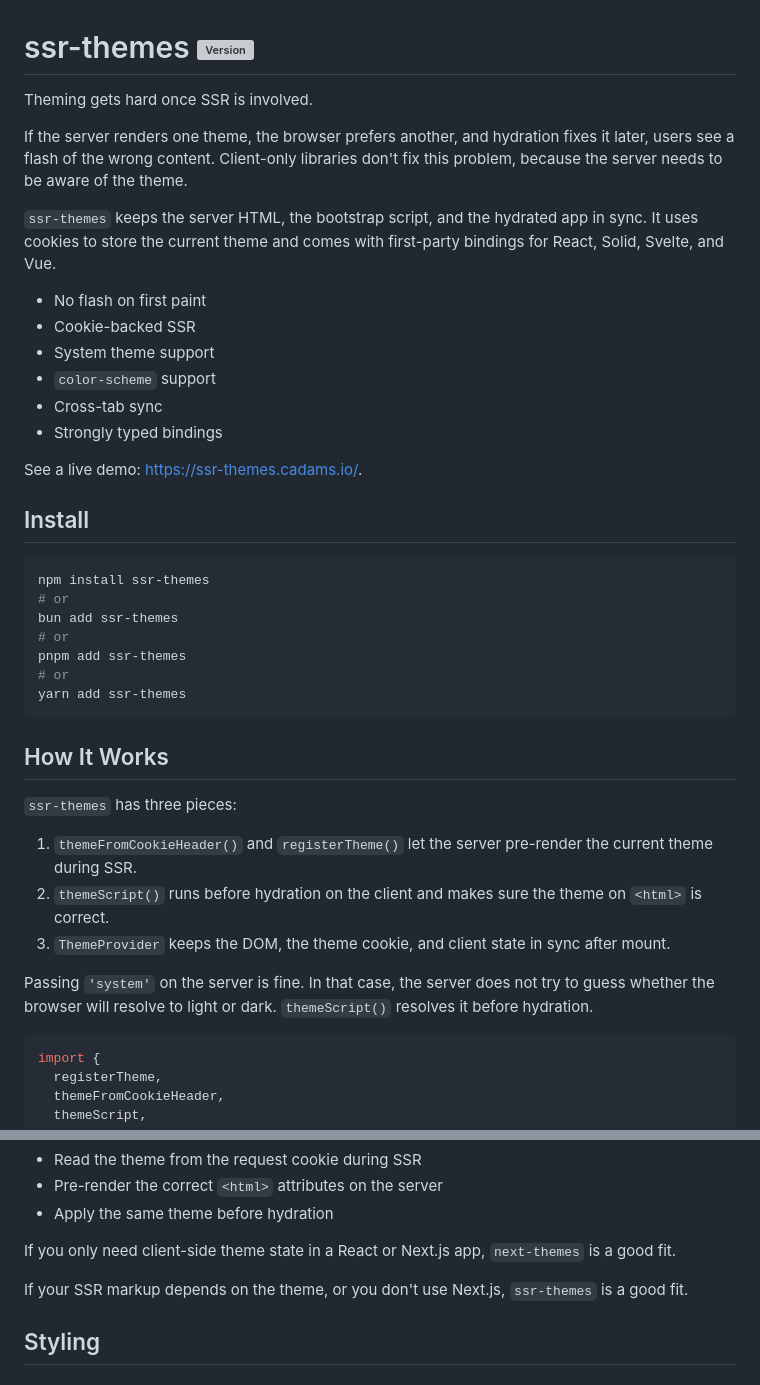
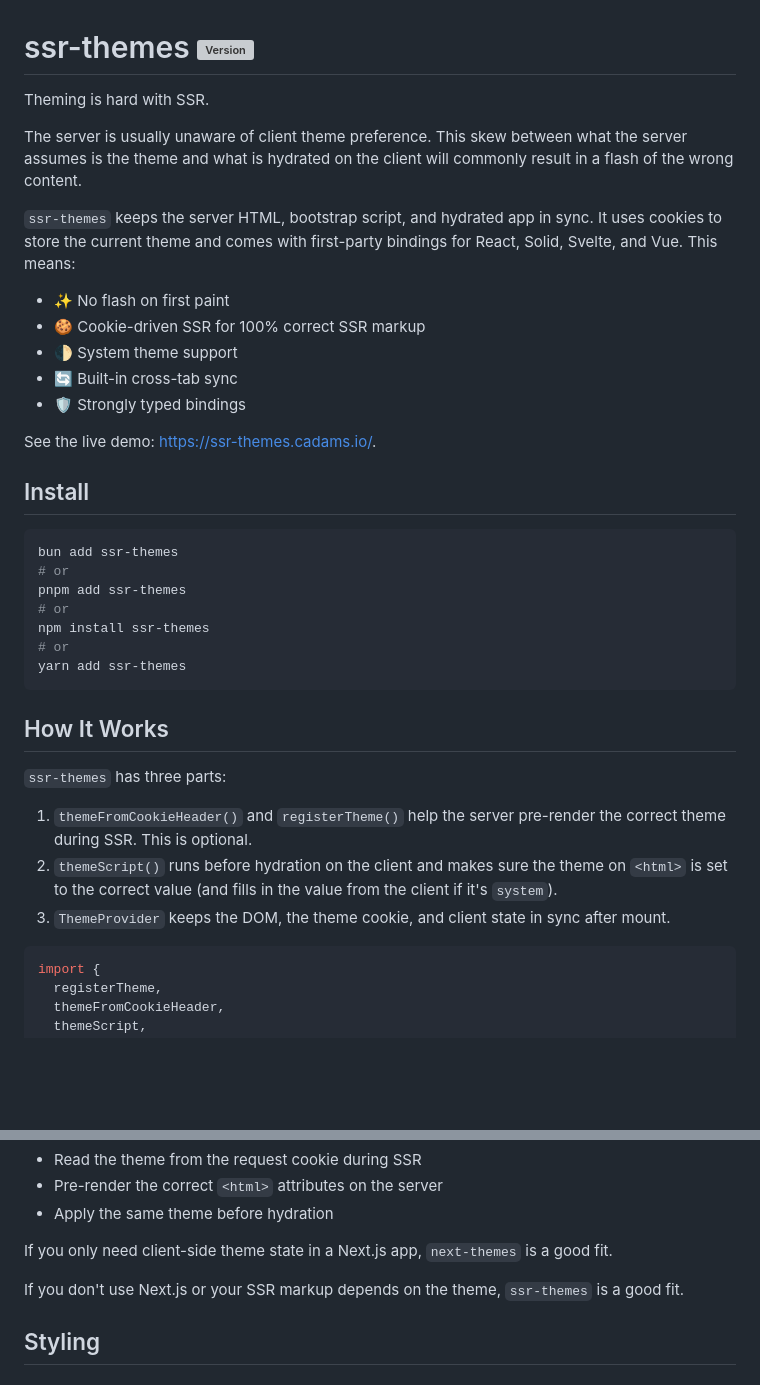
Before and after one commit to 0xcadams/ssr-themes, a Markdown page: ssr-themes/README.md, 2 parts joined by grey strips. GitHub-like rendering; blank space fills up the shorter version; grey boxes are pictures that could not be loaded.

````diff
--- a/ssr-themes/README.md
+++ b/ssr-themes/README.md
@@ -1,41 +1,38 @@
 # ssr-themes [![Version](https://img.shields.io/npm/v/ssr-themes.svg?colorB=green)](https://www.npmjs.com/package/ssr-themes)
 
-Theming gets hard once SSR is involved.
+Theming is hard with SSR.
 
-If the server renders one theme, the browser prefers another, and hydration fixes it later, users see a flash of the wrong content. Client-only libraries don't fix this problem, because the server needs to be aware of the theme.
+The server is usually unaware of client theme preference. This skew between what the server assumes is the theme and what is hydrated on the client will commonly result in a flash of the wrong content.
 
-`ssr-themes` keeps the server HTML, the bootstrap script, and the hydrated app in sync. It uses cookies to store the current theme and comes with first-party bindings for React, Solid, Svelte, and Vue.
+`ssr-themes` keeps the server HTML, bootstrap script, and hydrated app in sync. It uses cookies to store the current theme and comes with first-party bindings for React, Solid, Svelte, and Vue. This means:
 
-- No flash on first paint
-- Cookie-backed SSR
-- System theme support
-- `color-scheme` support
-- Cross-tab sync
-- Strongly typed bindings
+- ✨ No flash on first paint
+- 🍪 Cookie-driven SSR for 100% correct SSR markup
+- 🌓 System theme support
+- 🔄 Built-in cross-tab sync
+- 🛡️ Strongly typed bindings
 
-See a live demo: [https://ssr-themes.cadams.io/](https://ssr-themes.cadams.io/).
+See the live demo: [https://ssr-themes.cadams.io/](https://ssr-themes.cadams.io/).
 
 ## Install
 
 ```bash
-npm install ssr-themes
-# or
 bun add ssr-themes
 # or
 pnpm add ssr-themes
+# or
+npm install ssr-themes
 # or
 yarn add ssr-themes
 ```
 
 ## How It Works
 
-`ssr-themes` has three pieces:
+`ssr-themes` has three parts:
 
-1. `themeFromCookieHeader()` and `registerTheme()` let the server pre-render the current theme during SSR.
-2. `themeScript()` runs before hydration on the client and makes sure the theme on `<html>` is correct.
+1. `themeFromCookieHeader()` and `registerTheme()` help the server pre-render the correct theme during SSR. This is optional.
+2. `themeScript()` runs before hydration on the client and makes sure the theme on `<html>` is set to the correct value (and fills in the value from the client if it's `system`).
 3. `ThemeProvider` keeps the DOM, the theme cookie, and client state in sync after mount.
-
-Passing `'system'` on the server is fine. In that case, the server does not try to guess whether the browser will resolve to light or dark. `themeScript()` resolves it before hydration.
 
 ```tsx
 import {
@@ -79,9 +76,9 @@ It gives you helpers to:
 - Pre-render the correct `<html>` attributes on the server
 - Apply the same theme before hydration
 
-If you only need client-side theme state in a React or Next.js app, `next-themes` is a good fit.
+If you only need client-side theme state in a Next.js app, `next-themes` is a good fit.
 
-If your SSR markup depends on the theme, or you don't use Next.js, `ssr-themes` is a good fit.
+If you don't use Next.js or your SSR markup depends on the theme, `ssr-themes` is a good fit.
 
 ## Styling
 
````
Also changed, not shown: other parts of ssr-themes/README.md (+31 -27 lines).
